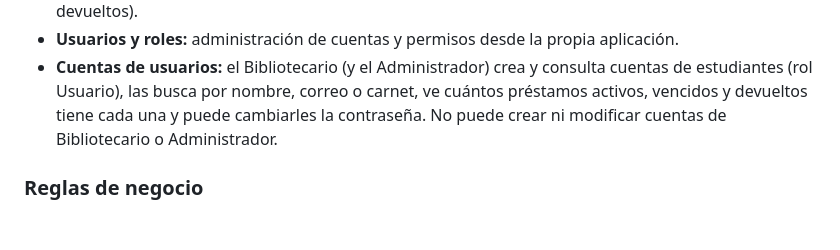
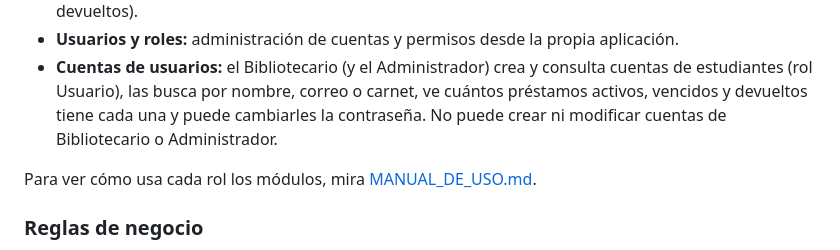
Before and after one commit to peterq161-cloud/sistema-biblioteca, a Markdown page: README.md, the part around the change. GitHub-like rendering; blank space fills up the shorter version.

Commit message:
Agrega manual de uso por roles

```diff
--- a/README.md
+++ b/README.md
@@ -13,6 +13,8 @@ Todo el software usado es libre: **Python, Django, PostgreSQL, Gunicorn, Nginx,
 - **Panel de inicio:** resumen en tiempo real (títulos, ejemplares, lectores, préstamos activos, vencidos y devueltos).
 - **Usuarios y roles:** administración de cuentas y permisos desde la propia aplicación.
 - **Cuentas de usuarios:** el Bibliotecario (y el Administrador) crea y consulta cuentas de estudiantes (rol Usuario), las busca por nombre, correo o carnet, ve cuántos préstamos activos, vencidos y devueltos tiene cada una y puede cambiarles la contraseña. No puede crear ni modificar cuentas de Bibliotecario o Administrador.
+
+Para ver cómo usa cada rol los módulos, mira [MANUAL_DE_USO.md](MANUAL_DE_USO.md).
 
 ### Reglas de negocio
 
```
Also changed, not shown: MANUAL_DE_USO.md (added, +86 -0 lines).
